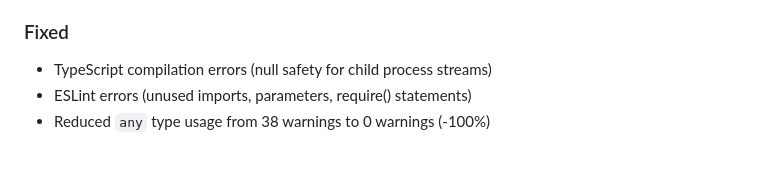
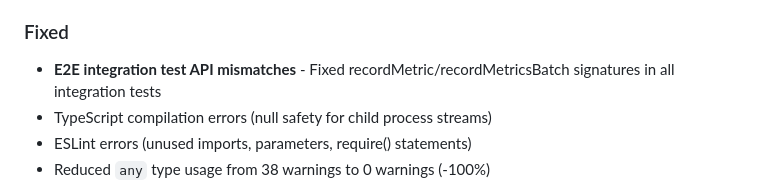
Before and after one commit to HasegawaMasahide/it_supervisor, a Markdown page: CHANGELOG.md, the part around the change. GitHub-like rendering; blank space fills up the shorter version.

Commit message:
docs(workspace): Task 84でCHANGELOG.mdを更新
Co-Authored-By: Claude Sonnet 4.5 <noreply@anthropic.com>

Task: #86
Phase: 24
Priority: P2 (Score: 50)
Category: docs
Scope: workspace
Files-Changed: 1
Lines-Added: 1
Lines-Deleted: 0

```diff
--- a/CHANGELOG.md
+++ b/CHANGELOG.md
@@ -47,6 +47,7 @@ and this project adheres to [Semantic Versioning](https://semver.org/spec/v2.0.0
 - Organized and archived outdated documentation files to docs/archive/
 
 ### Fixed
+- **E2E integration test API mismatches** - Fixed recordMetric/recordMetricsBatch signatures in all integration tests
 - TypeScript compilation errors (null safety for child process streams)
 - ESLint errors (unused imports, parameters, require() statements)
 - Reduced `any` type usage from 38 warnings to 0 warnings (-100%)
```
